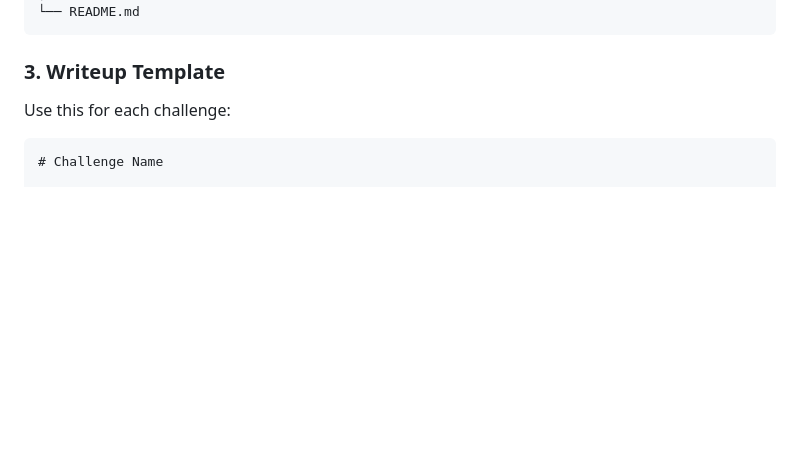
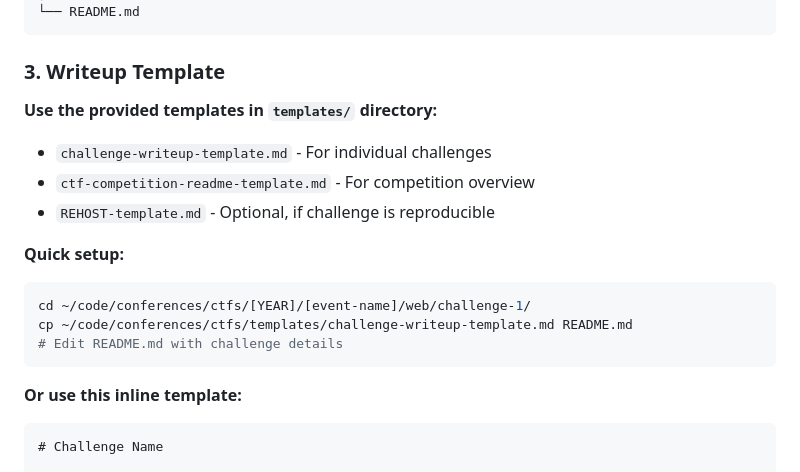
Before and after one commit to sakebomb/ctfs, a Markdown page: NEXT_CTF_GUIDE.md, the part around the change. GitHub-like rendering; blank space fills up the shorter version.

Commit message:
docs: reference templates in quick guide
Updated NEXT_CTF_GUIDE to point to templates/ directory for easy copying.

````diff
--- a/NEXT_CTF_GUIDE.md
+++ b/NEXT_CTF_GUIDE.md
@@ -40,7 +40,20 @@ cd [event-name]
 
 ### 3. Writeup Template
 
-Use this for each challenge:
+**Use the provided templates in `templates/` directory:**
+
+- `challenge-writeup-template.md` - For individual challenges
+- `ctf-competition-readme-template.md` - For competition overview
+- `REHOST-template.md` - Optional, if challenge is reproducible
+
+**Quick setup:**
+```bash
+cd ~/code/conferences/ctfs/[YEAR]/[event-name]/web/challenge-1/
+cp ~/code/conferences/ctfs/templates/challenge-writeup-template.md README.md
+# Edit README.md with challenge details
+```
+
+**Or use this inline template:**
 
 ```markdown
 # Challenge Name
````
